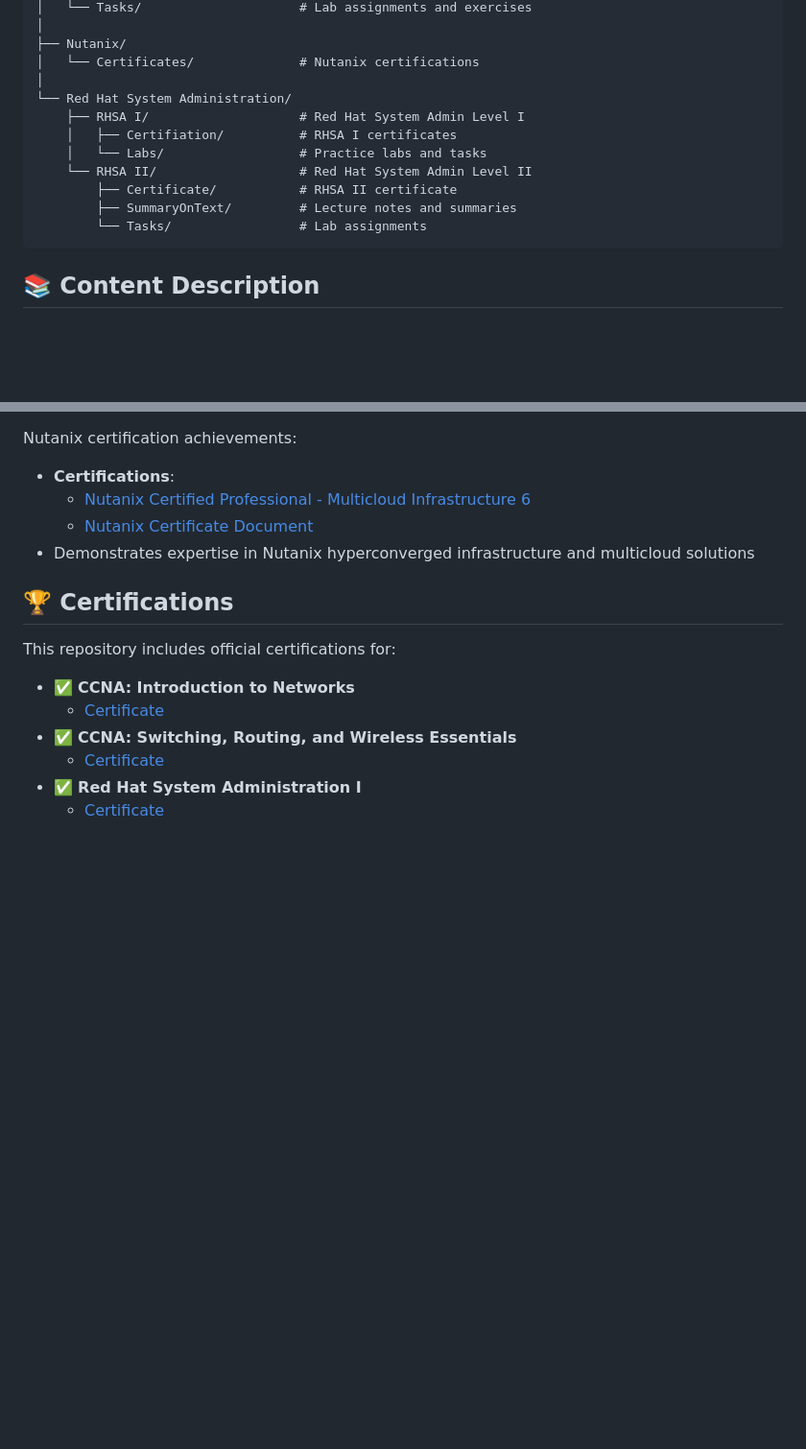
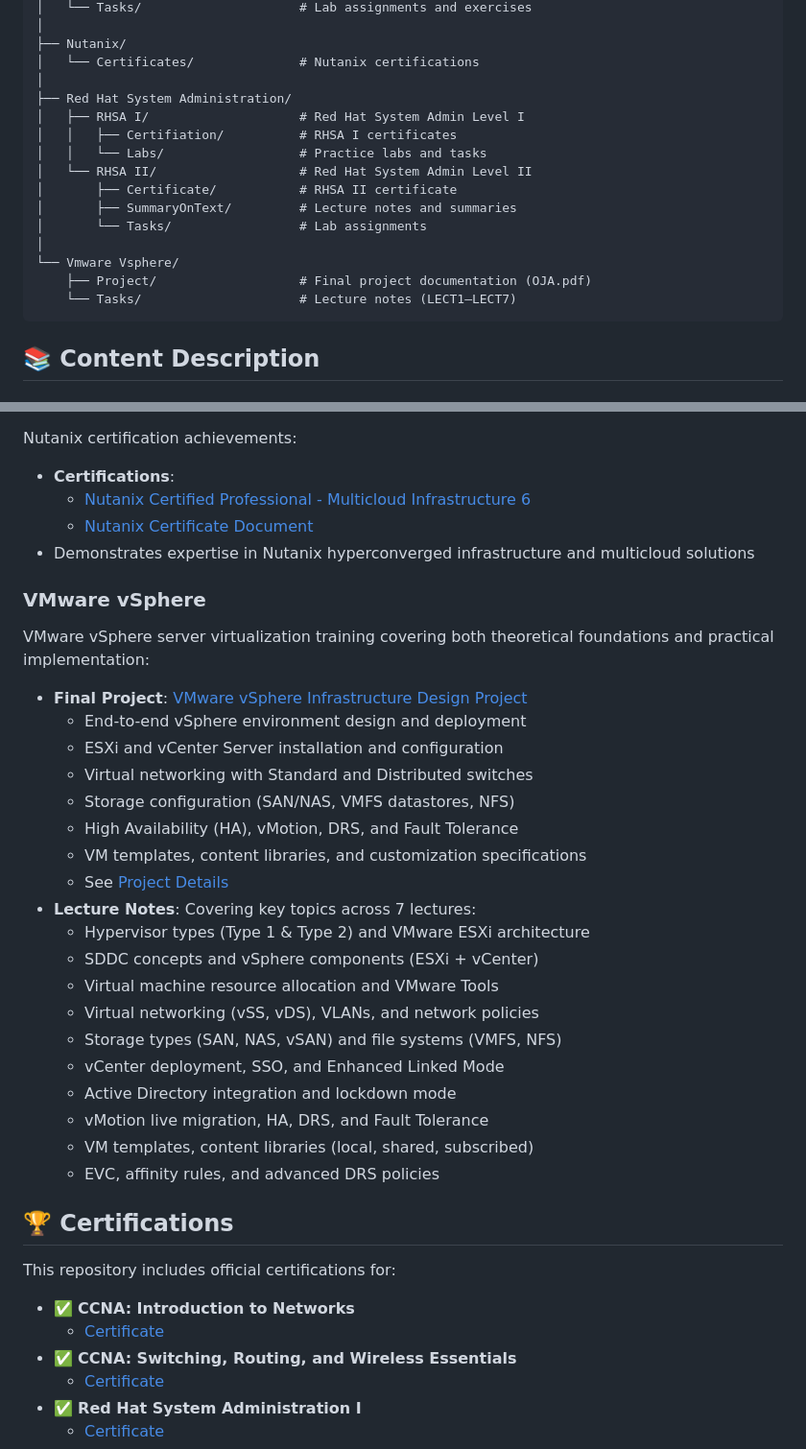
Before and after one commit to Jemy45/ITI-Progress, a Markdown page: README.md, 2 parts joined by grey strips. Shown at 96% size. Drawn GitHub-style; blank space fills up the shorter version.

Commit message:
Add Vsphere progress to README

````diff
--- a/README.md
+++ b/README.md
@@ -59,14 +61,18 @@ ITI-Progress/
 ├── Nutanix/
 │   └── Certificates/              # Nutanix certifications
 │
-└── Red Hat System Administration/
-    ├── RHSA I/                    # Red Hat System Admin Level I
-    │   ├── Certifiation/          # RHSA I certificates
-    │   └── Labs/                  # Practice labs and tasks
-    └── RHSA II/                   # Red Hat System Admin Level II
-        ├── Certificate/           # RHSA II certificate
-        ├── SummaryOnText/         # Lecture notes and summaries
-        └── Tasks/                 # Lab assignments
+├── Red Hat System Administration/
+│   ├── RHSA I/                    # Red Hat System Admin Level I
+│   │   ├── Certifiation/          # RHSA I certificates
+│   │   └── Labs/                  # Practice labs and tasks
+│   └── RHSA II/                   # Red Hat System Admin Level II
+│       ├── Certificate/           # RHSA II certificate
+│       ├── SummaryOnText/         # Lecture notes and summaries
+│       └── Tasks/                 # Lab assignments
+│
+└── Vmware Vsphere/
+    ├── Project/                   # Final project documentation (OJA.pdf)
+    └── Tasks/                     # Lecture notes (LECT1–LECT7)
 ```
 
 ## 📚 Content Description
@@ -160,6 +166,30 @@ Nutanix certification achievements:
   - [Nutanix Certificate Document](Nutanix/NutanixCertification20260122-30-m6bpjt.pdf)
 - Demonstrates expertise in Nutanix hyperconverged infrastructure and multicloud solutions
 
+### VMware vSphere
+
+VMware vSphere server virtualization training covering both theoretical foundations and practical implementation:
+
+- **Final Project**: [VMware vSphere Infrastructure Design Project](Vmware%20Vsphere/Project/OJA.pdf)
+  - End-to-end vSphere environment design and deployment
+  - ESXi and vCenter Server installation and configuration
+  - Virtual networking with Standard and Distributed switches
+  - Storage configuration (SAN/NAS, VMFS datastores, NFS)
+  - High Availability (HA), vMotion, DRS, and Fault Tolerance
+  - VM templates, content libraries, and customization specifications
+  - See [Project Details](Vmware%20Vsphere/Project/README.md)
+- **Lecture Notes**: Covering key topics across 7 lectures:
+  - Hypervisor types (Type 1 & Type 2) and VMware ESXi architecture
+  - SDDC concepts and vSphere components (ESXi + vCenter)
+  - Virtual machine resource allocation and VMware Tools
+  - Virtual networking (vSS, vDS), VLANs, and network policies
+  - Storage types (SAN, NAS, vSAN) and file systems (VMFS, NFS)
+  - vCenter deployment, SSO, and Enhanced Linked Mode
+  - Active Directory integration and lockdown mode
+  - vMotion live migration, HA, DRS, and Fault Tolerance
+  - VM templates, content libraries (local, shared, subscribed)
+  - EVC, affinity rules, and advanced DRS policies
+
 ## 🏆 Certifications
 
 This repository includes official certifications for:
````
Also changed, not shown: other parts of README.md (+2 -0 lines).
